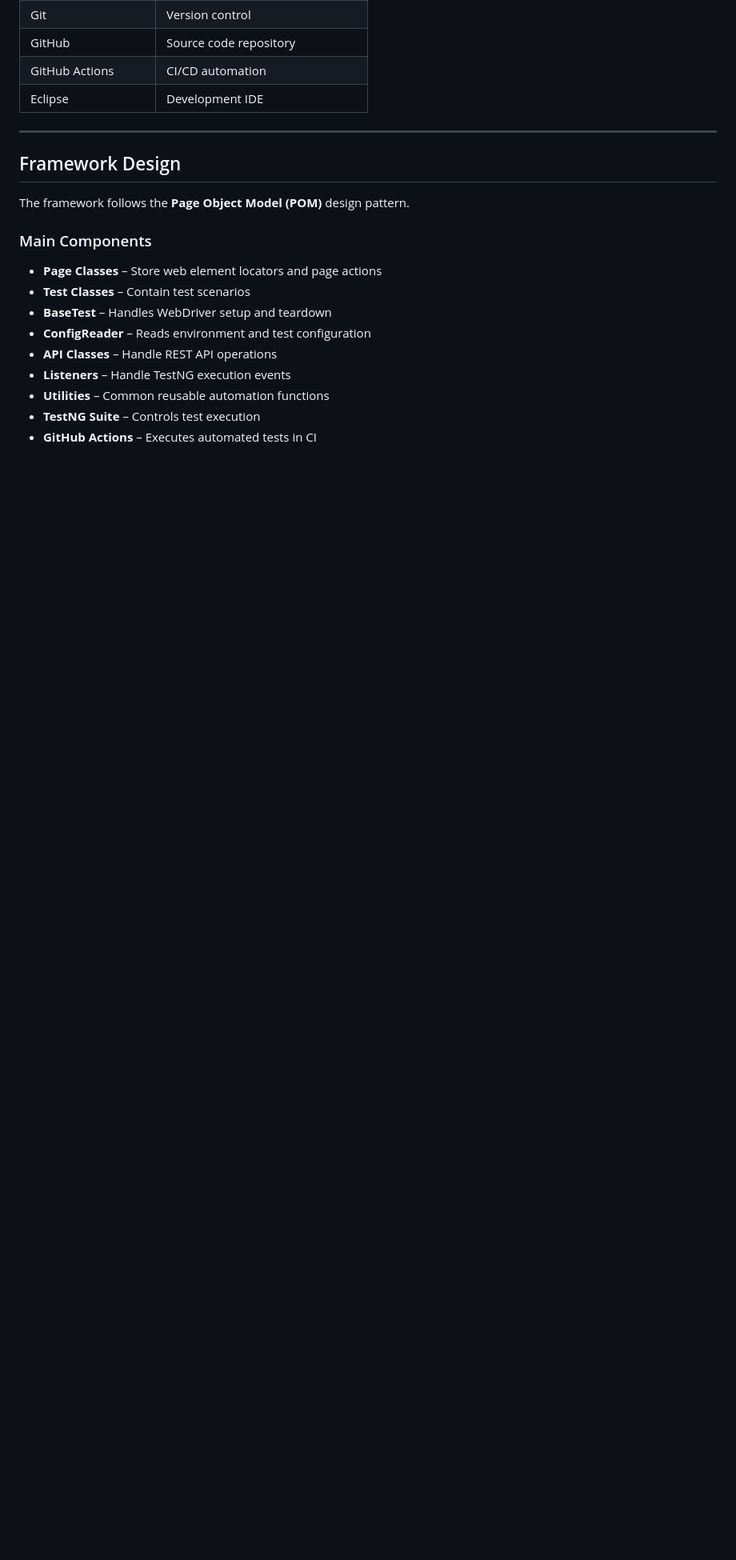
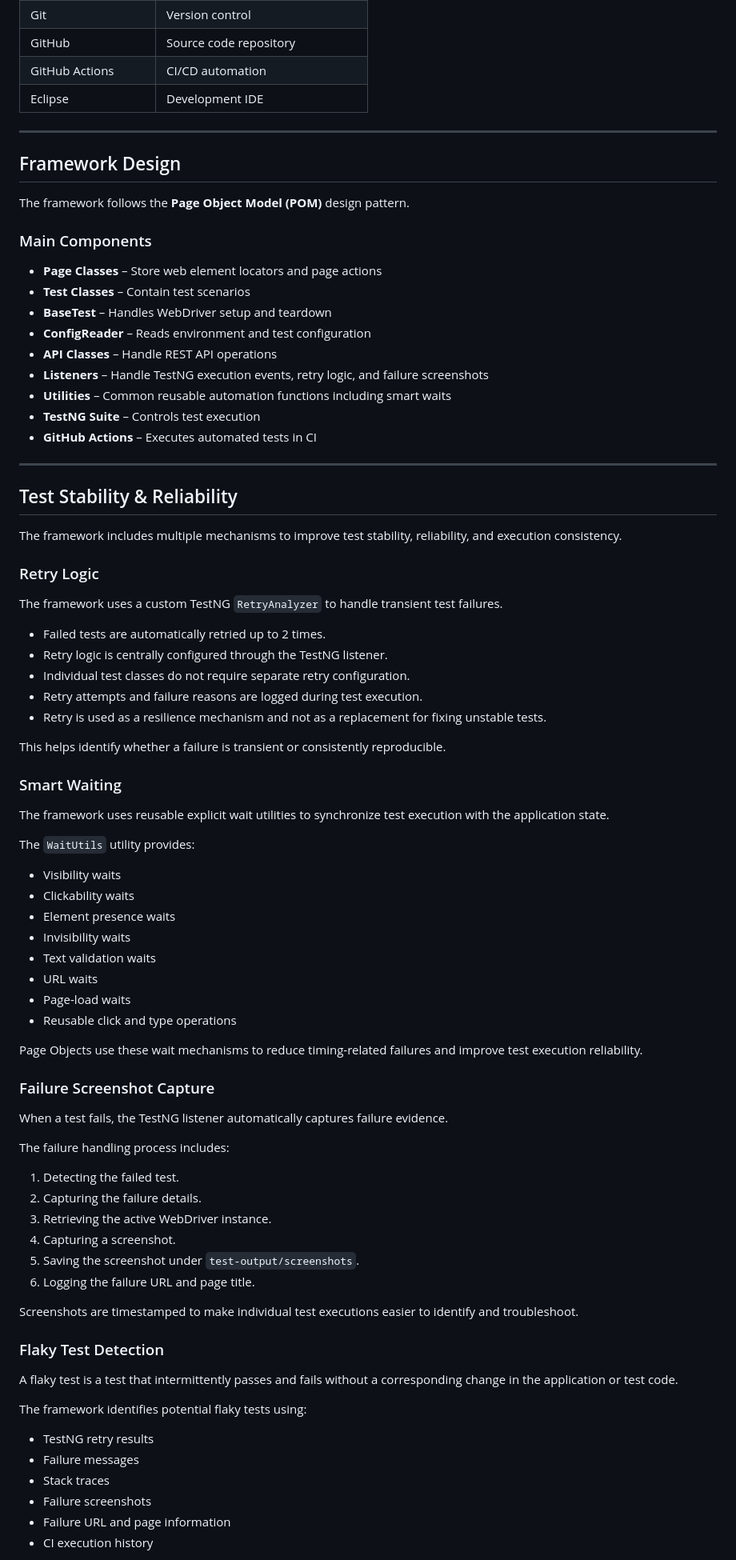
Before and after one commit to anupwasakeqa/orangehrm-automation, a Markdown page: README.md, the part around one of its changes. Shown at 80% size. Rendered like a GitHub page; blank space fills up the shorter version.

Commit message:
Update README with project documentation
Added sections on test stability, reliability, retry logic, smart waiting, failure screenshot capture, flaky test detection, and mitigation strategies.

```diff
--- a/README.md
+++ b/README.md
@@ -72,7 +77,71 @@ The framework follows the **Page Object Model (POM)** design pattern.
 - **BaseTest** – Handles WebDriver setup and teardown
 - **ConfigReader** – Reads environment and test configuration
 - **API Classes** – Handle REST API operations
-- **Listeners** – Handle TestNG execution events
-- **Utilities** – Common reusable automation functions
+- **Listeners** – Handle TestNG execution events, retry logic, and failure screenshots
+- **Utilities** – Common reusable automation functions including smart waits
 - **TestNG Suite** – Controls test execution
 - **GitHub Actions** – Executes automated tests in CI
+
+---
+
+## Test Stability & Reliability
+
+The framework includes multiple mechanisms to improve test stability, reliability, and execution consistency.
+
+### Retry Logic
+
+The framework uses a custom TestNG `RetryAnalyzer` to handle transient test failures.
+
+- Failed tests are automatically retried up to 2 times.
+- Retry logic is centrally configured through the TestNG listener.
+- Individual test classes do not require separate retry configuration.
+- Retry attempts and failure reasons are logged during test execution.
+- Retry is used as a resilience mechanism and not as a replacement for fixing unstable tests.
+
+This helps identify whether a failure is transient or consistently reproducible.
+
+### Smart Waiting
+
+The framework uses reusable explicit wait utilities to synchronize test execution with the application state.
+
+The `WaitUtils` utility provides:
+
+- Visibility waits
+- Clickability waits
+- Element presence waits
+- Invisibility waits
+- Text validation waits
+- URL waits
+- Page-load waits
+- Reusable click and type operations
+
+Page Objects use these wait mechanisms to reduce timing-related failures and improve test execution reliability.
+
+### Failure Screenshot Capture
+
+When a test fails, the TestNG listener automatically captures failure evidence.
+
+The failure handling process includes:
+
+1. Detecting the failed test.
+2. Capturing the failure details.
+3. Retrieving the active WebDriver instance.
+4. Capturing a screenshot.
+5. Saving the screenshot under `test-output/screenshots`.
+6. Logging the failure URL and page title.
+
+Screenshots are timestamped to make individual test executions easier to identify and troubleshoot.
+
+### Flaky Test Detection
+
+A flaky test is a test that intermittently passes and fails without a corresponding change in the application or test code.
+
+The framework identifies potential flaky tests using:
+
+- TestNG retry results
+- Failure messages
+- Stack traces
+- Failure screenshots
+- Failure URL and page information
+- CI execution history
+
```
Also changed, not shown: other parts of README.md (+22 -0 lines).
